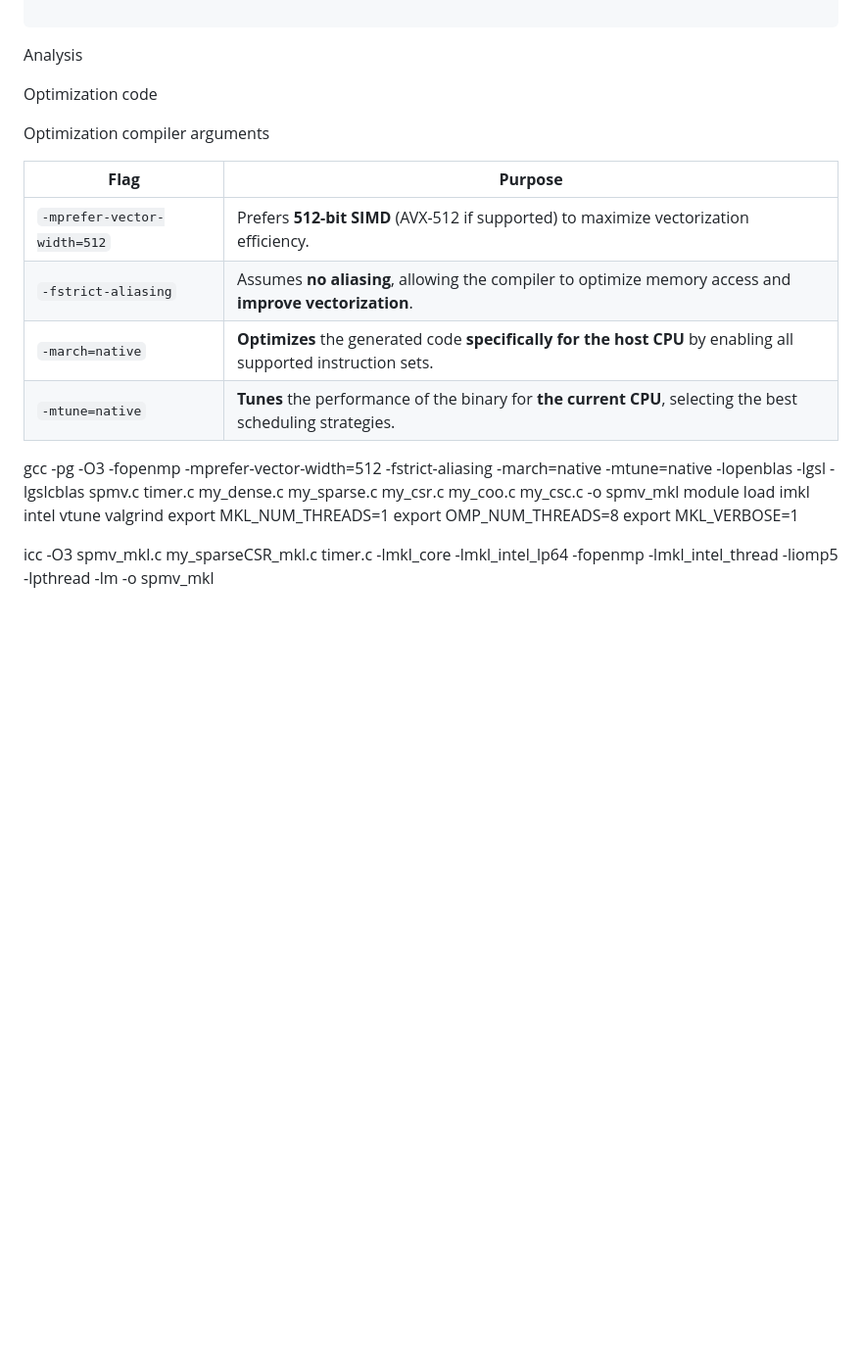
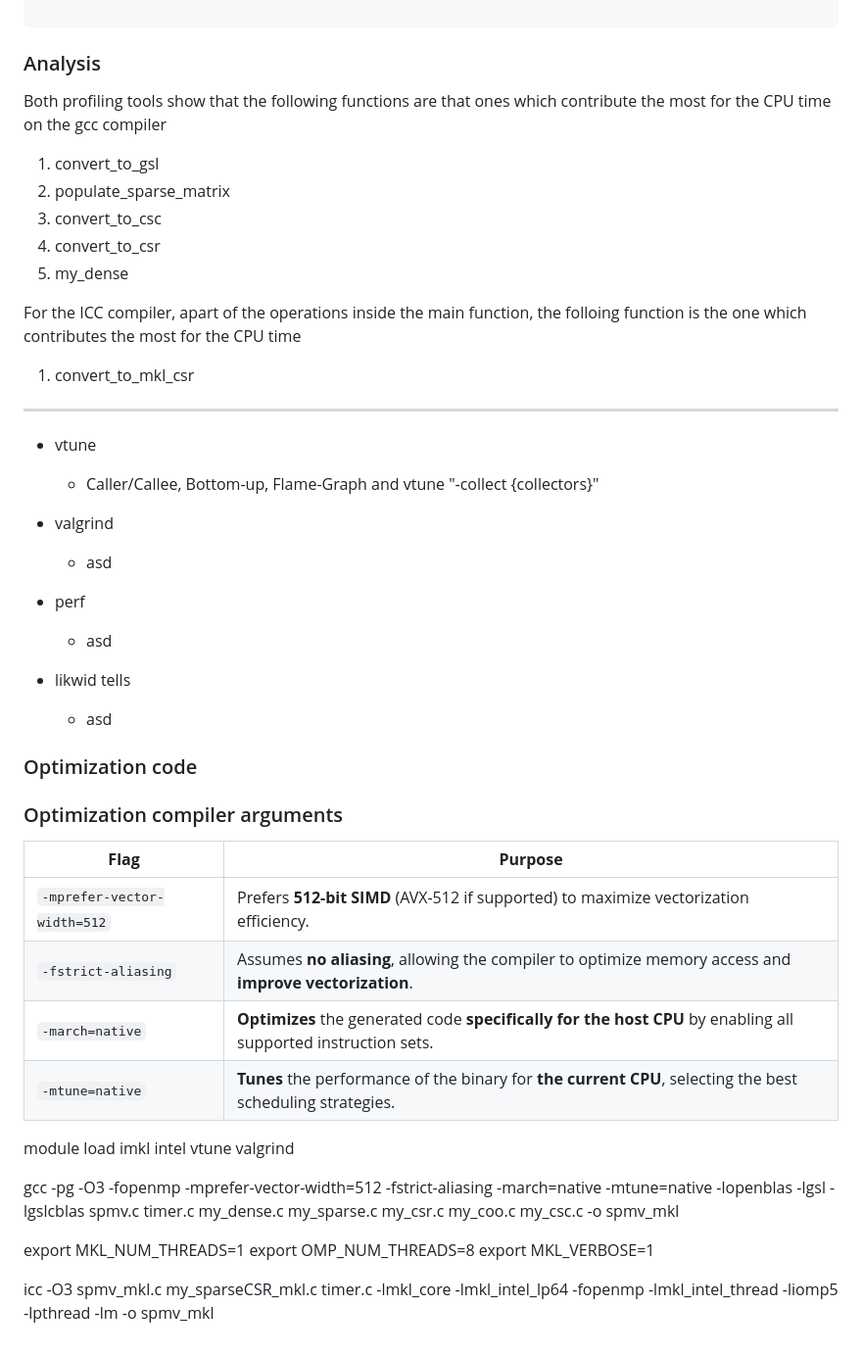
Before and after one commit to TIAGOOOLIVEIRA/Master-HighPerformanceComputing-UniversidadSantiagoCompostela_code_cuda-mpi-omp, a Markdown page: hpc_tools/spmv/README.md, the part around the change. Shown: that part at 98% size. Rendered like a GitHub page; blank space fills up the shorter version.

Commit message:
just added basic structure for the report

````diff
--- a/hpc_tools/spmv/README.md
+++ b/hpc_tools/spmv/README.md
@@ -1049,11 +1049,40 @@ Group 1: FLOPS_DP
 ```
 
 
-Analysis
+### Analysis
+Both profiling tools show that the following functions are that ones which contribute the most for the CPU time on the gcc compiler
 
-Optimization code
+1. convert_to_gsl
+2. populate_sparse_matrix
+3. convert_to_csc
+4. convert_to_csr
+5. my_dense
 
-Optimization compiler arguments
+For the ICC compiler, apart of the operations inside the main function, the folloing function is the one which contributes the most for the CPU time
+
+1. convert_to_mkl_csr
+
+
+________________________________________________________________________________________________________
+
+
+- vtune
+  - Caller/Callee, Bottom-up, Flame-Graph and vtune "-collect {collectors}"
+
+- valgrind
+  - asd
+
+- perf
+  - asd
+
+- likwid tells
+  - asd
+
+### Optimization code
+
+
+
+### Optimization compiler arguments
 
 
 | **Flag**                     | **Purpose** |
@@ -1064,8 +1093,10 @@ Optimization compiler arguments
 | `-mtune=native`              | **Tunes** the performance of the binary for **the current CPU**, selecting the best scheduling strategies. |
 
 
+module load imkl intel vtune valgrind
+
 gcc -pg -O3 -fopenmp -mprefer-vector-width=512 -fstrict-aliasing -march=native -mtune=native -lopenblas -lgsl -lgslcblas spmv.c timer.c my_dense.c my_sparse.c my_csr.c my_coo.c my_csc.c -o spmv_mkl
-module load imkl intel vtune valgrind
+
 export MKL_NUM_THREADS=1
 export OMP_NUM_THREADS=8
 export MKL_VERBOSE=1
````
